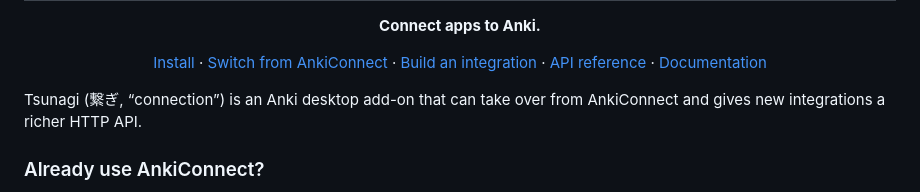
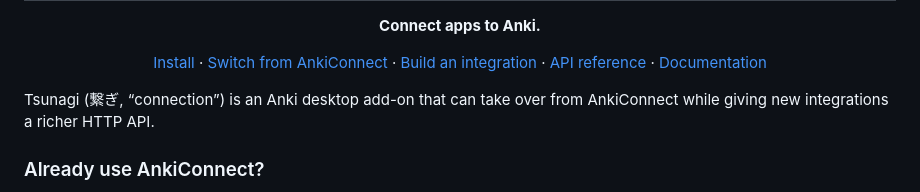
Before and after one commit to mcgrizzz/Tsunagi, a Markdown page: README.md, the part around the change. Rendered like a GitHub page.

Commit message:
README: smoother hero sentence

```diff
--- a/README.md
+++ b/README.md
@@ -9,7 +9,7 @@
 </p>
 
 Tsunagi (繋ぎ, “connection”) is an Anki desktop add-on that can take over from
-AnkiConnect and gives new integrations a richer HTTP API.
+AnkiConnect while giving new integrations a richer HTTP API.
 
 ### Already use AnkiConnect?
 
```
